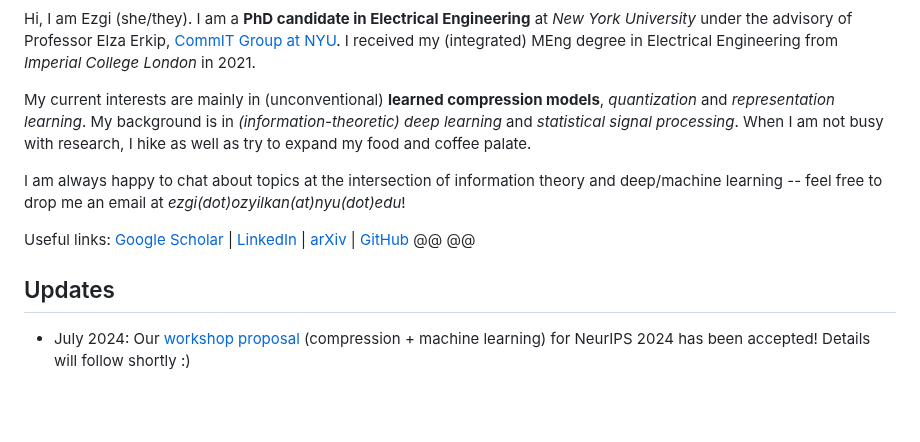
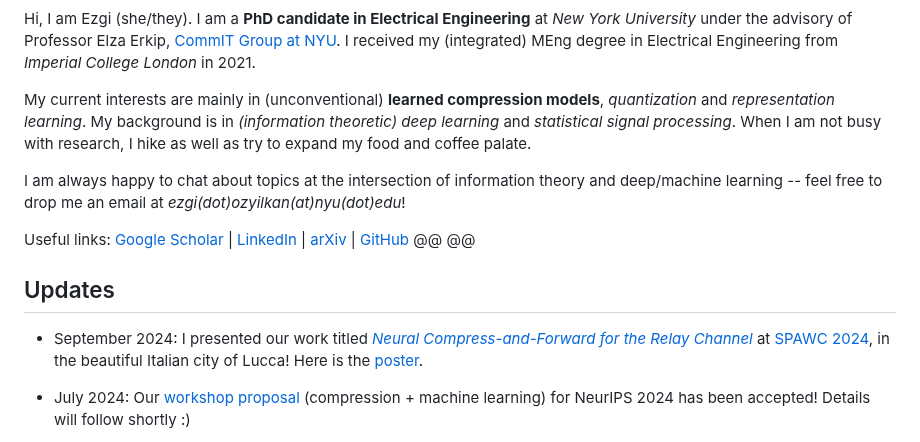
Before and after one commit to ezgimez/ezgimez.github.io, a Markdown page: index.md, the part around one of its changes. Rendered like a GitHub page; blank space fills up the shorter version.

Commit message:
fix linkedin link + spawc'24 announcement

```diff
--- a/index.md
+++ b/index.md
@@ -18,7 +18,7 @@ Electrical Engineering** at *New York University* under the advisory of
 Professor Elza Erkip, [CommIT Group at NYU](https://wp.nyu.edu/elza_erkip/). I
 received my (integrated) MEng degree in Electrical Engineering from *Imperial College London* in 2021.
 
-My current interests are mainly in (unconventional) **learned compression models**, *quantization* and *representation learning*. My background is in *(information-theoretic) deep learning* and *statistical signal processing*. When I am not busy with research, I hike as well as try to expand my food and coffee palate.
+My current interests are mainly in (unconventional) **learned compression models**, *quantization* and *representation learning*. My background is in *(information theoretic) deep learning* and *statistical signal processing*. When I am not busy with research, I hike as well as try to expand my food and coffee palate.
 
 I am always happy to chat about topics at the intersection of information theory and deep/machine learning -- feel free to drop me an email at *ezgi(dot)ozyilkan(at)nyu(dot)edu*!
 
@@ -27,6 +27,8 @@ Useful links: [Google Scholar](https://scholar.google.com/citations?hl=en&user=M
 @@
 
 ## Updates
+
+* September 2024: I presented our work titled [*Neural Compress-and-Forward for the Relay Channel*](https://arxiv.org/abs/2404.14594) at [SPAWC 2024](https://spawc2024.org/), in the beautiful Italian city of Lucca! Here is the [poster](assets/Neural_Compress-and-Forward_SPAWC2024_poster.pdf).
 
 * July 2024: Our [workshop proposal](https://neuralcompression.github.io/workshop24) (compression + machine learning) for NeurIPS 2024 has been accepted! Details will follow shortly :)
 
```
Also changed, not shown: other parts of index.md (+1 -1 lines).
